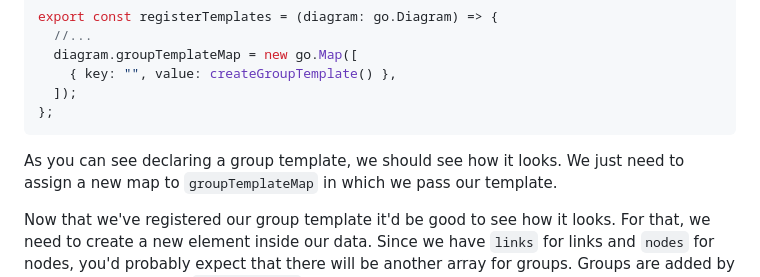
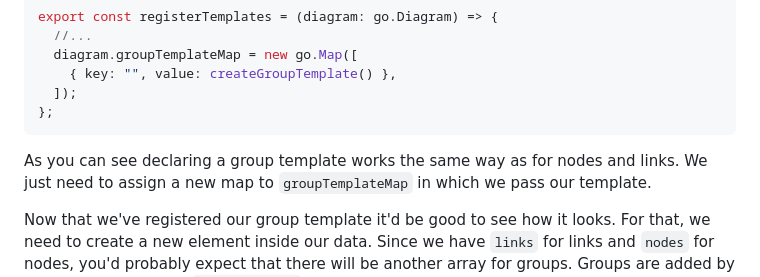
Before and after one commit to DataVisHub/gojs-course, a Markdown page: lessons/lesson-04-basic-group-templates.md, the part around the change. GitHub-like rendering.

Commit message:
fix text for lesson 4

````diff
--- a/lessons/lesson-04-basic-group-templates.md
+++ b/lessons/lesson-04-basic-group-templates.md
@@ -62,7 +62,7 @@ export const registerTemplates = (diagram: go.Diagram) => {
 };
 ```
 
-As you can see declaring a group template, we should see how it looks.
+As you can see declaring a group template works the same way as for nodes and links.
 We just need to assign a new map to `groupTemplateMap` in which we pass our template.
 
 Now that we've registered our group template it'd be good to see how it looks.
````
